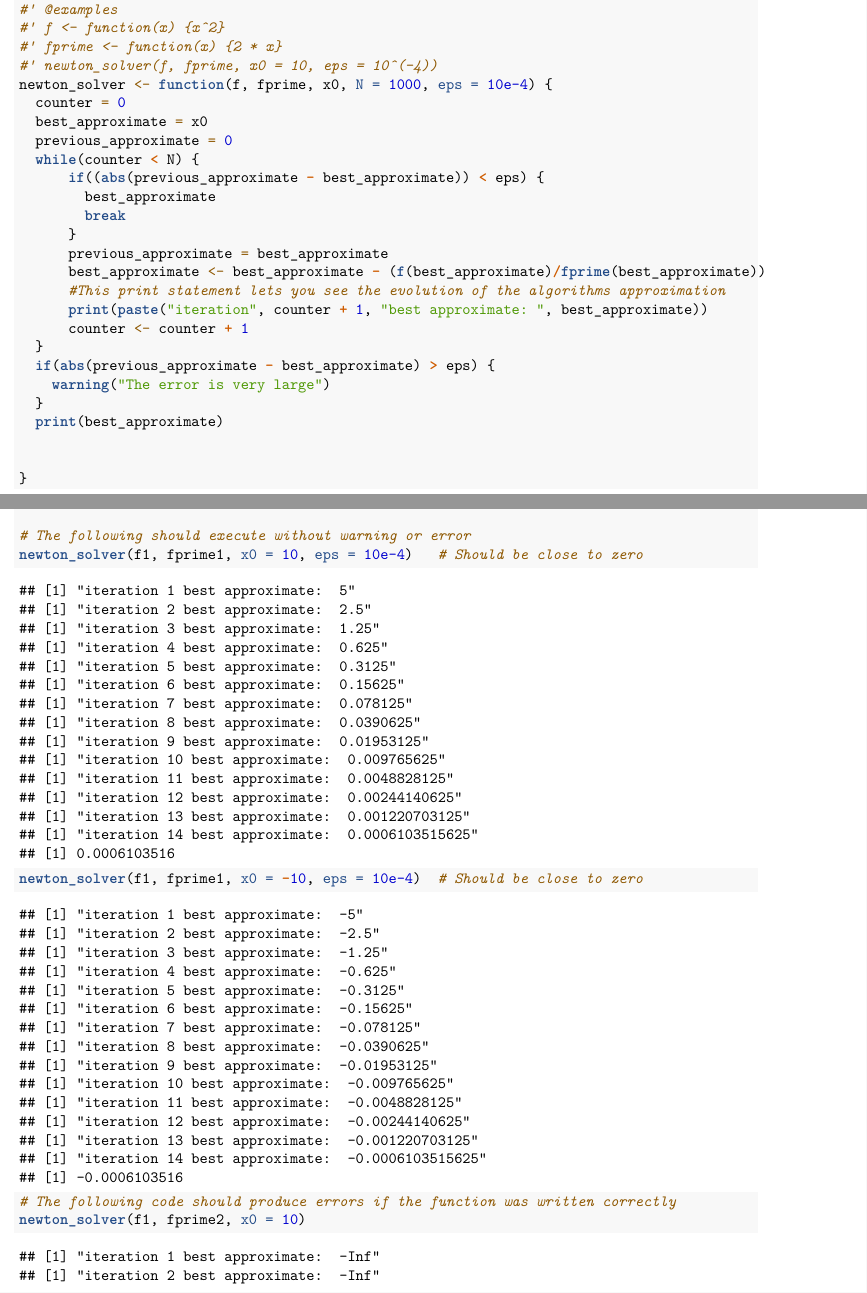
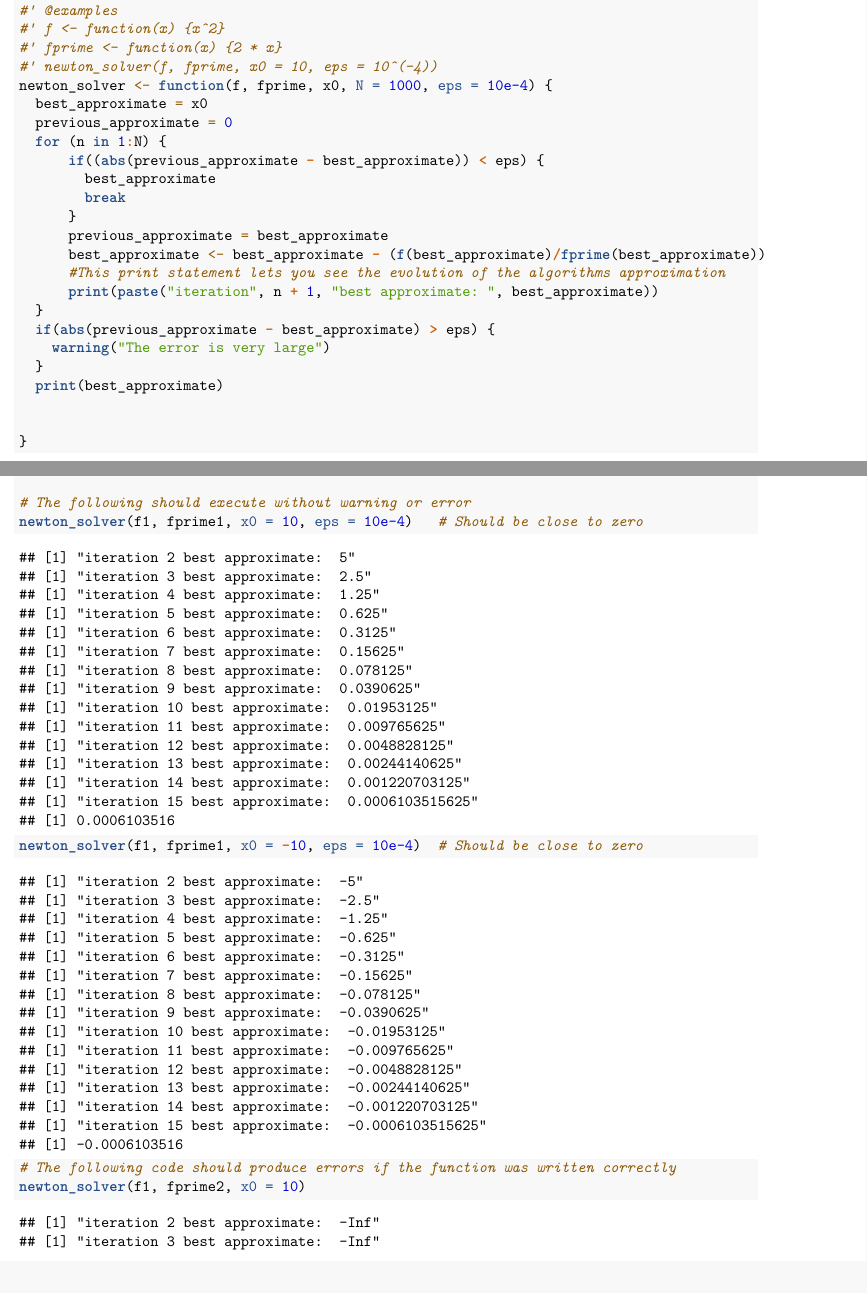
Before and after one commit to jonmoses/MATH-3080-Lab, an R Markdown document (projects/Project02_Loops.Rmd): two parts of pages 3 and 4 of 6, joined at a grey line, cut so that both start at the same text. Rendered offline with R 4.5, knitr and Pandoc, then LaTeX, with nearby package versions.

Commit message:
changed the while loop in the newton solver to a for loop

```diff
--- a/projects/Project02_Loops.Rmd
+++ b/projects/Project02_Loops.Rmd
@@ -132,10 +132,9 @@ always have $N$ to ensure the algorithm terminates.)*
 #' fprime <- function(x) {2 * x}
 #' newton_solver(f, fprime, x0 = 10, eps = 10^(-4))
 newton_solver <- function(f, fprime, x0, N = 1000, eps = 10e-4) {
-  counter = 0
   best_approximate = x0
   previous_approximate = 0
-  while(counter < N) {
+  for (n in 1:N) {
       if((abs(previous_approximate - best_approximate)) < eps) {
         best_approximate
         break
@@ -143,8 +142,7 @@ newton_solver <- function(f, fprime, x0, N = 1000, eps = 10e-4) {
       previous_approximate = best_approximate
       best_approximate <- best_approximate - (f(best_approximate)/fprime(best_approximate))
       #This print statement lets you see the evolution of the algorithms approximation
-      print(paste("iteration", counter + 1, "best approximate: ", best_approximate))
-      counter <- counter + 1
+      print(paste("iteration", n + 1, "best approximate: ", best_approximate))
   }
   if(abs(previous_approximate - best_approximate) > eps) {
     warning("The error is very large")
```
